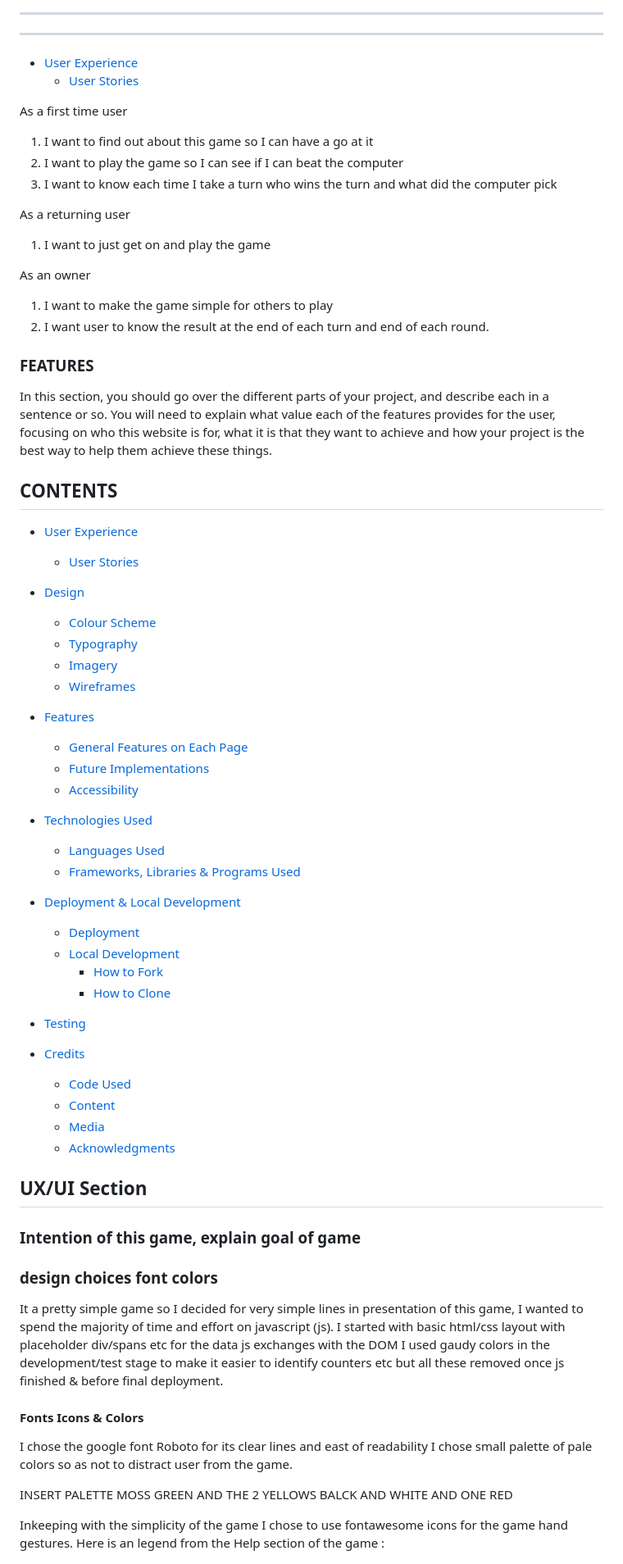
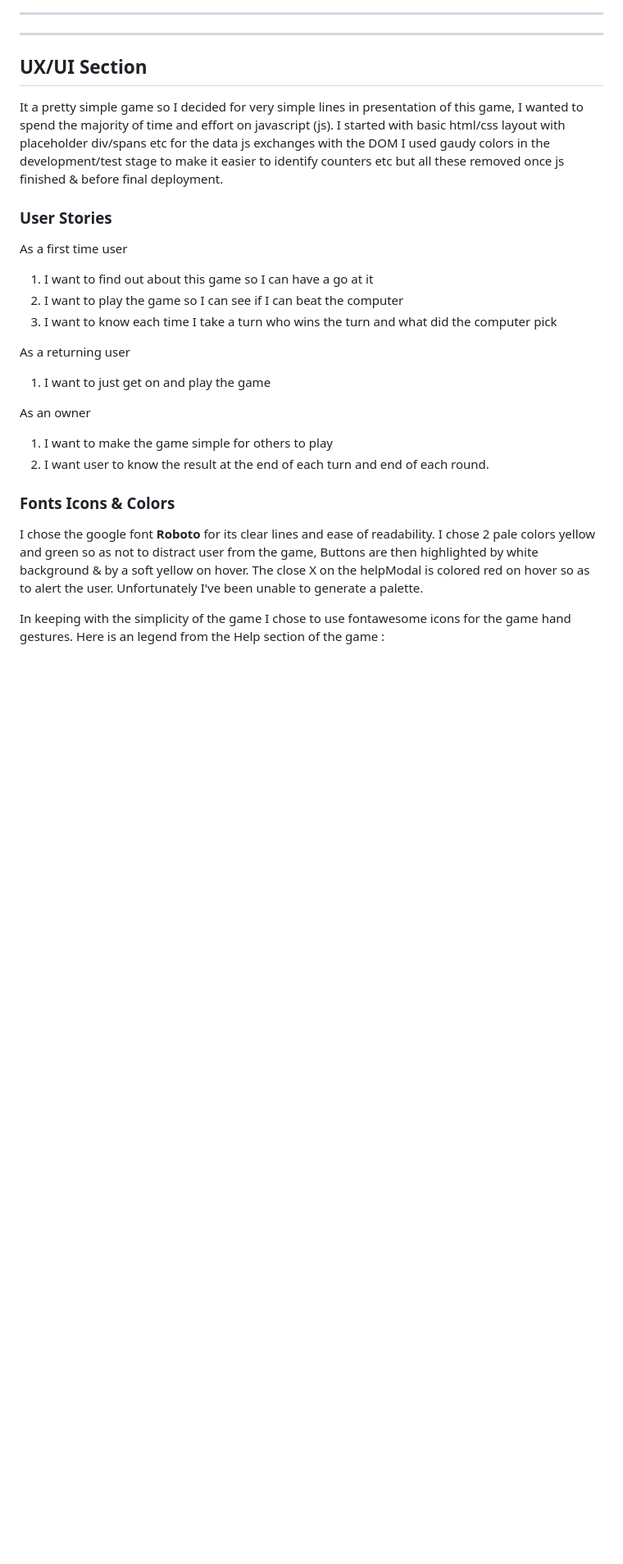
Before and after one commit to siobhain/rpslsgame, a Markdown page: README.md, the part around one of its changes. Shown at 82% size. Rendered like a GitHub page; blank space fills up the shorter version.

Commit message:
final commit before submission

```diff
--- a/README.md
+++ b/README.md
@@ -44,11 +54,11 @@ Again the game has three possible outcomes:  win lose or draw according to the (
 ---
 ***
 
+## UX/UI Section
 
-* [User Experience](#user-experience-ux)
-  * [User Stories](#user-stories)
+It a pretty simple game so I decided for very simple lines in presentation of this game,  I wanted to spend the majority of time and effort on javascript (js).  I started with basic html/css layout with placeholder div/spans etc for the data js exchanges with the DOM I used gaudy colors in the development/test stage to make it easier to identify counters etc but all these removed once js finished & before final deployment.
 
-
+### User Stories
 As a first time user
 1. I want to find out about this game so I can have a go at it
 1. I want to play the game so I can see if I can beat the computer
@@ -61,60 +71,11 @@ As an owner
 1. I want to make the game simple for others to play
 1. I want user to know the result at the end of each turn and end of each round.
 
-### FEATURES
-In this section, you should go over the different parts of your project, and describe each in a sentence or so. You will need to explain what value each of the features provides for the user, focusing on who this website is for, what it is that they want to achieve and how your project is the best way to help them achieve these things.
+### Fonts Icons & Colors
+I chose the google font **Roboto** for its clear lines and ease of readability.
+I chose 2 pale colors yellow and green so as not to distract user from the game, Buttons are then highlighted by white background & by a soft yellow on hover.  The close X on the helpModal is colored red on hover so as to alert the user. Unfortunately I've been unable to generate a palette.
 
-
-
-
-## CONTENTS
-
-* [User Experience](#user-experience-ux)
-  * [User Stories](#user-stories)
-
-* [Design](#design)
-  * [Colour Scheme](#colour-scheme)
-  * [Typography](#typography)
-  * [Imagery](#imagery)
-  * [Wireframes](#wireframes)
-
-* [Features](#features)
-  * [General Features on Each Page](#general-features-on-each-page)
-  * [Future Implementations](#future-implementations)
-  * [Accessibility](#accessibility)
-
-* [Technologies Used](#technologies-used)
-  * [Languages Used](#languages-used)
-  * [Frameworks, Libraries & Programs Used](#frameworks-libraries--programs-used)
-
-* [Deployment & Local Development](#deployment--local-development)
-  * [Deployment](#deployment)
-  * [Local Development](#local-development)
-    * [How to Fork](#how-to-fork)
-    * [How to Clone](#how-to-clone)
-
-* [Testing](#testing)
-
-* [Credits](#credits)
-  * [Code Used](#code-used)
-  * [Content](#content)
-  * [Media](#media)
-  * [Acknowledgments](#acknowledgments)
-
-
-
-## UX/UI Section
-### Intention of this game, explain goal of game
-### design choices font colors
-It a pretty simple game so I decided for very simple lines in presentation of this game,  I wanted to spend the majority of time and effort on javascript (js).  I started with basic html/css layout with placeholder div/spans etc for the data js exchanges with the DOM I used gaudy colors in the development/test stage to make it easier to identify counters etc but all these removed once js finished & before final deployment.
-
-#### Fonts Icons & Colors
-I chose the google font Roboto for its clear lines and east of readability
-I chose small palette of pale colors so as not to distract user from the game.
-
-INSERT PALETTE MOSS GREEN AND THE 2 YELLOWS BALCK AND WHITE AND ONE RED
-
-Inkeeping with the simplicity of the game I chose to use fontawesome icons for the game hand gestures.  Here is an legend from the Help section of the game :
+In keeping with the simplicity of the game I chose to use fontawesome icons for the game hand gestures.  Here is an legend from the Help section of the game :
 
 ![RPSLS Legend](docs/rpsls-icons.png "Legend")
 
```
Also changed, not shown: other parts of README.md (+84 -106 lines), TESTING.md (+14 -22 lines).
